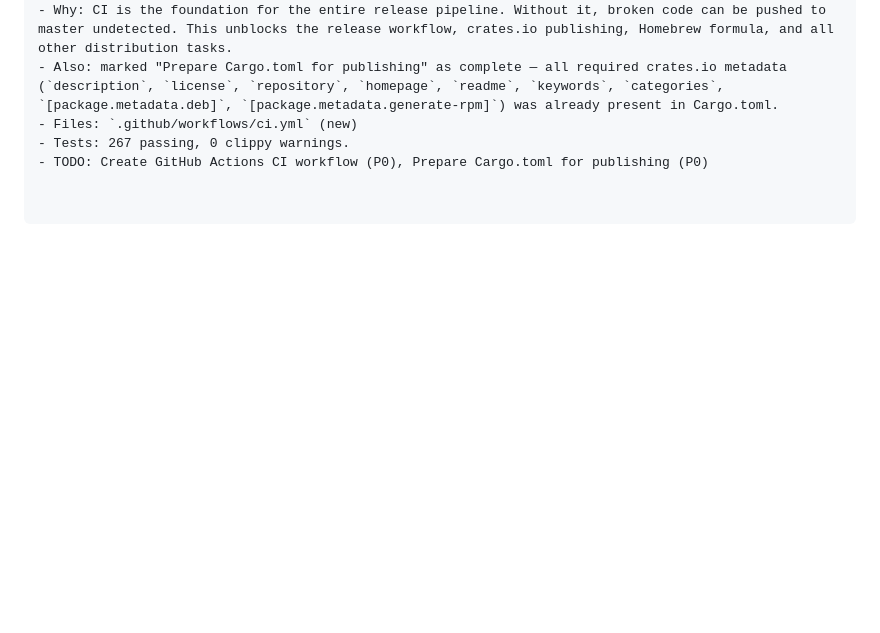
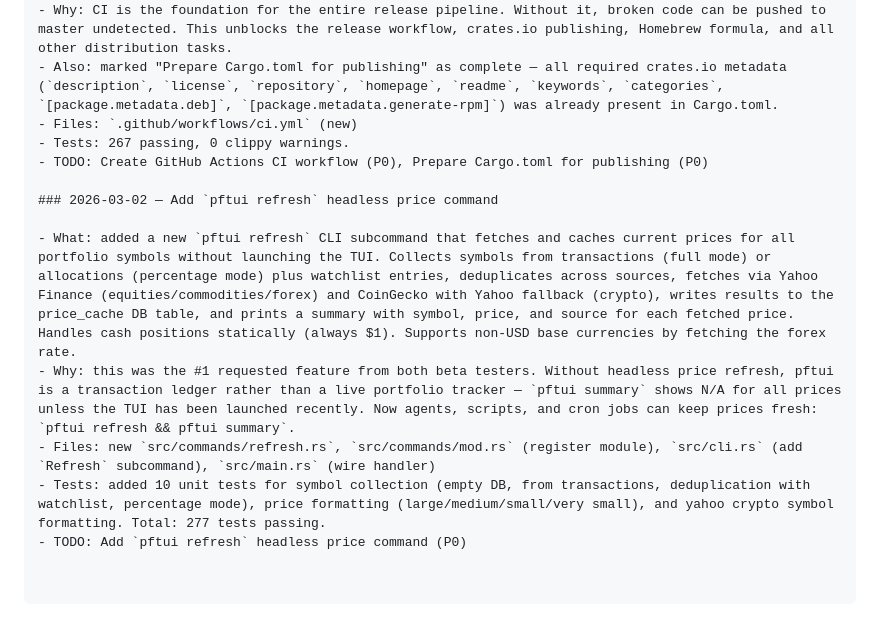
Before and after one commit to skylarsimoncelli/pftui, a Markdown page: CHANGELOG.md, the part around the change. GitHub-like rendering; blank space fills up the shorter version.

Commit message:
docs: update CHANGELOG and TODO for pftui refresh command

```diff
--- a/CHANGELOG.md
+++ b/CHANGELOG.md
@@ -125,3 +125,11 @@ _Older entries archived in CHANGELOG-archive.md_
 - Files: `.github/workflows/ci.yml` (new)
 - Tests: 267 passing, 0 clippy warnings.
 - TODO: Create GitHub Actions CI workflow (P0), Prepare Cargo.toml for publishing (P0)
+
+### 2026-03-02 — Add `pftui refresh` headless price command
+
+- What: added a new `pftui refresh` CLI subcommand that fetches and caches current prices for all portfolio symbols without launching the TUI. Collects symbols from transactions (full mode) or allocations (percentage mode) plus watchlist entries, deduplicates across sources, fetches via Yahoo Finance (equities/commodities/forex) and CoinGecko with Yahoo fallback (crypto), writes results to the price_cache DB table, and prints a summary with symbol, price, and source for each fetched price. Handles cash positions statically (always $1). Supports non-USD base currencies by fetching the forex rate.
+- Why: this was the #1 requested feature from both beta testers. Without headless price refresh, pftui is a transaction ledger rather than a live portfolio tracker — `pftui summary` shows N/A for all prices unless the TUI has been launched recently. Now agents, scripts, and cron jobs can keep prices fresh: `pftui refresh && pftui summary`.
+- Files: new `src/commands/refresh.rs`, `src/commands/mod.rs` (register module), `src/cli.rs` (add `Refresh` subcommand), `src/main.rs` (wire handler)
+- Tests: added 10 unit tests for symbol collection (empty DB, from transactions, deduplication with watchlist, percentage mode), price formatting (large/medium/small/very small), and yahoo crypto symbol formatting. Total: 277 tests passing.
+- TODO: Add `pftui refresh` headless price command (P0)
```
Also changed, not shown: TODO.md (+1 -1 lines).
